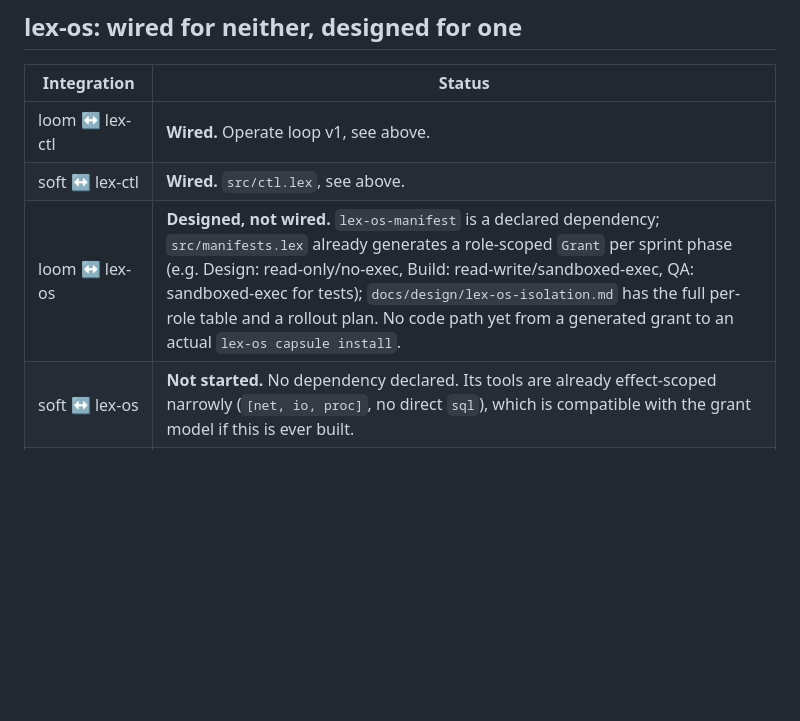
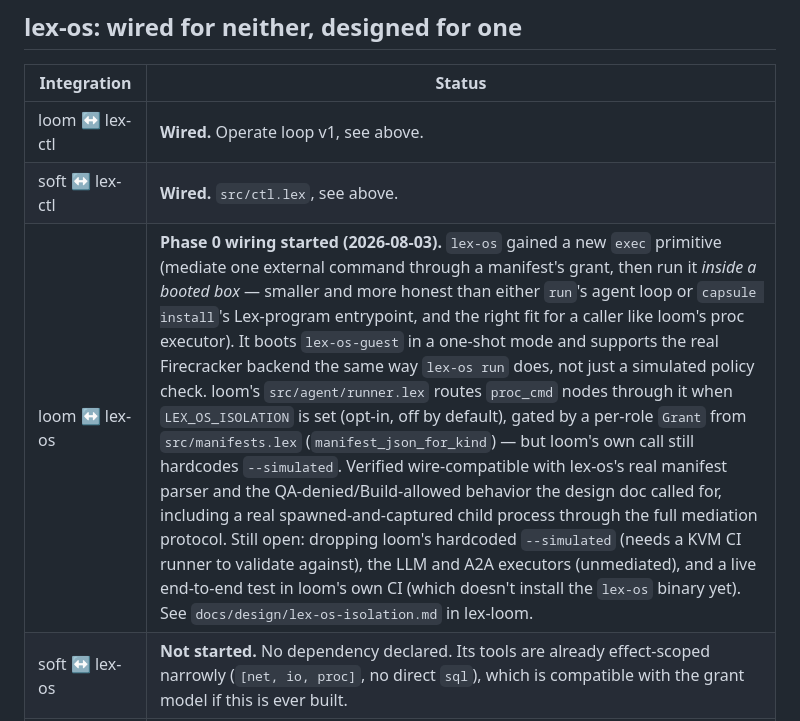
Before and after one commit to alpibrusl/lex-lang, a Markdown page: docs/design/ecosystem-model.md, the part around the change. Drawn GitHub-style; blank space fills up the shorter version.

Commit message:
docs: loom ↔ lex-os Phase 0 wiring has started (#735)
* docs: canonical ecosystem model for loom, lex-ctl, soft, and os

Establishes one place for cross-repo positioning claims instead of each
product README restating (and independently drifting on) the same status.
Two axes: loom (a company) and soft (interactions between companies) are
peers; lex-os (optional sandboxed runtime) is orthogonal, a hosting
concern for either's agent workloads. Elevates lex-ctl to a first-class
shared control-plane kernel — both loom's Operate loop and soft's
domain-pack verdicts already consume it independently, per its own README,
which also names lex-trail and lex-agent as planned future consumers.

Includes a status table (wired vs. designed-but-not-wired vs. not started)
sourced from each repo's own design docs, and open questions worth
tracking as the ecosystem evolves.

* docs: loom <-> lex-os Phase 0 wiring has started

Update the ecosystem model's status table now that lex-os gained an
exec primitive and loom's proc executor routes through it (opt-in via
LEX_OS_ISOLATION). Was "designed, not wired"; still open: real
Firecracker, the LLM/A2A executors, and CI-level end-to-end coverage.

* docs: lex-os exec supports real Firecracker, not simulated-only

Correct the ecosystem model's status table: exec was rewritten to run
the command inside a booted box (real microVM or guest subprocess),
selecting backends the same way lex-os run already does. loom's own
call still hardcodes --simulated -- that's the remaining gap, not a
limitation of exec itself.

---------

Co-authored-by: Claude <noreply@anthropic.com>

```diff
--- a/docs/design/ecosystem-model.md
+++ b/docs/design/ecosystem-model.md
@@ -98,7 +98,7 @@ infrastructure ecosystem-wide rather than a two-repo arrangement.
 |---|---|
 | loom ↔ lex-ctl | **Wired.** Operate loop v1, see above. |
 | soft ↔ lex-ctl | **Wired.** `src/ctl.lex`, see above. |
-| loom ↔ lex-os | **Designed, not wired.** `lex-os-manifest` is a declared dependency; `src/manifests.lex` already generates a role-scoped `Grant` per sprint phase (e.g. Design: read-only/no-exec, Build: read-write/sandboxed-exec, QA: sandboxed-exec for tests); `docs/design/lex-os-isolation.md` has the full per-role table and a rollout plan. No code path yet from a generated grant to an actual `lex-os capsule install`. |
+| loom ↔ lex-os | **Phase 0 wiring started (2026-08-03).** `lex-os` gained a new `exec` primitive (mediate one external command through a manifest's grant, then run it *inside a booted box* — smaller and more honest than either `run`'s agent loop or `capsule install`'s Lex-program entrypoint, and the right fit for a caller like loom's proc executor). It boots `lex-os-guest` in a one-shot mode and supports the real Firecracker backend the same way `lex-os run` does, not just a simulated policy check. loom's `src/agent/runner.lex` routes `proc_cmd` nodes through it when `LEX_OS_ISOLATION` is set (opt-in, off by default), gated by a per-role `Grant` from `src/manifests.lex` (`manifest_json_for_kind`) — but loom's own call still hardcodes `--simulated`. Verified wire-compatible with lex-os's real manifest parser and the QA-denied/Build-allowed behavior the design doc called for, including a real spawned-and-captured child process through the full mediation protocol. Still open: dropping loom's hardcoded `--simulated` (needs a KVM CI runner to validate against), the LLM and A2A executors (unmediated), and a live end-to-end test in loom's own CI (which doesn't install the `lex-os` binary yet). See `docs/design/lex-os-isolation.md` in lex-loom. |
 | soft ↔ lex-os | **Not started.** No dependency declared. Its tools are already effect-scoped narrowly (`[net, io, proc]`, no direct `sql`), which is compatible with the grant model if this is ever built. |
 | loom ↔ soft (direct) | **No runtime dependency.** loom vendored its own agent runtime specifically so it has none. Historical lineage is documented (loom's `docs/design/sprint-cycles.md §17`); the only *live* connection today is the shared `lex-ctl` kernel, not a direct API between the two. |
 
```
